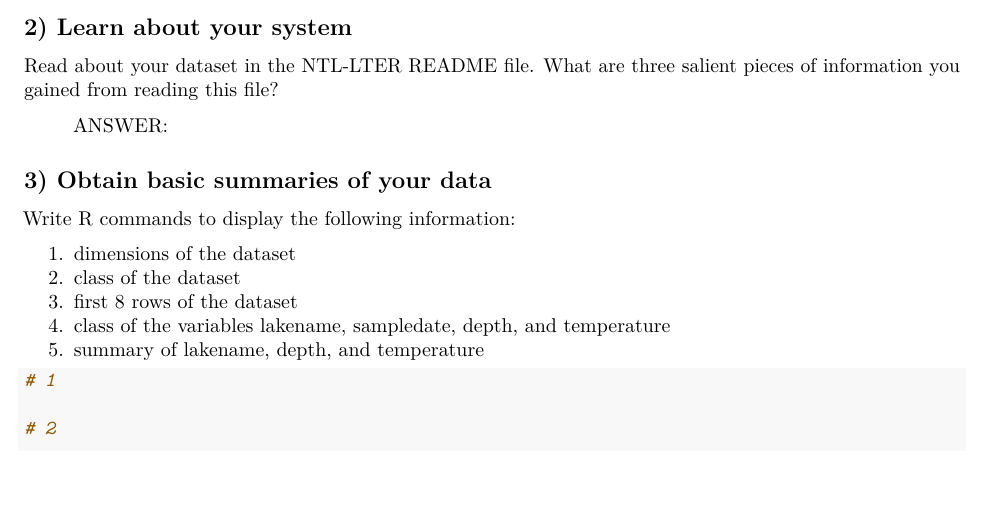
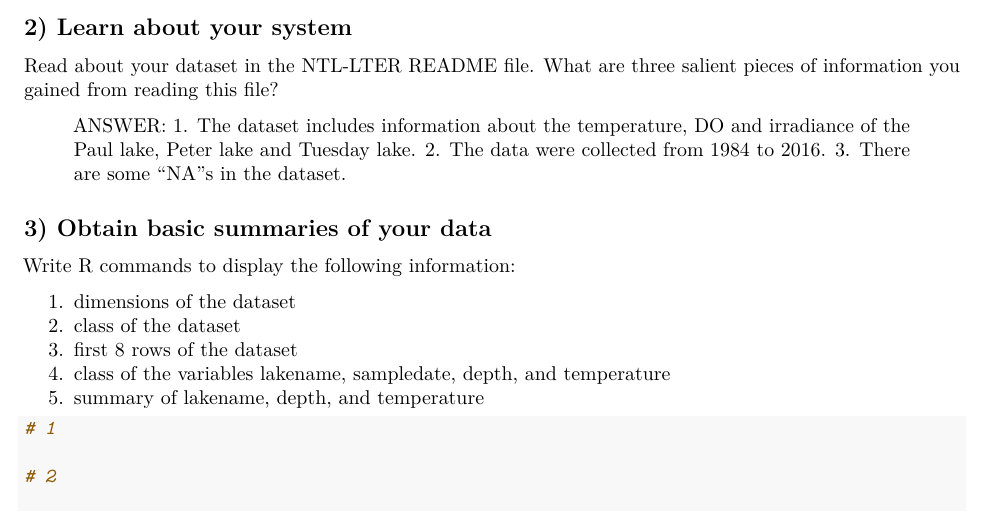
Before and after one commit to yz470/Environmental_Data_Analytics, an R Markdown document (Assignments/A03_DataExploration.Rmd): part of page 2 of 3, cut so that both start at the same text, the shorter picture padded with empty space. Rendered offline with R 4.5, knitr and Pandoc, then LaTeX, with nearby package versions.

Commit message:
made some answers

````diff
--- a/Assignments/A03_DataExploration.Rmd
+++ b/Assignments/A03_DataExploration.Rmd
@@ -32,13 +32,14 @@ Check your working directory, load necessary packages (tidyverse), and upload th
 getwd()
 library(tidyverse)
 USGS.lake.data <- read.csv("../Data/Raw/NTL-LTER_Lake_ChemistryPhysics_Raw.csv")
+
 ```
 
 ## 2) Learn about your system
 
 Read about your dataset in the NTL-LTER README file. What are three salient pieces of information you gained from reading this file?
 
-> ANSWER:
+> ANSWER: 1. The dataset includes information about the temperature, DO and irradiance of the Paul lake, Peter lake and Tuesday lake. 2. The data were collected from 1984 to 2016. 3. There are some "NA"s in the dataset.
 
 ## 3) Obtain basic summaries of your data
 
````
